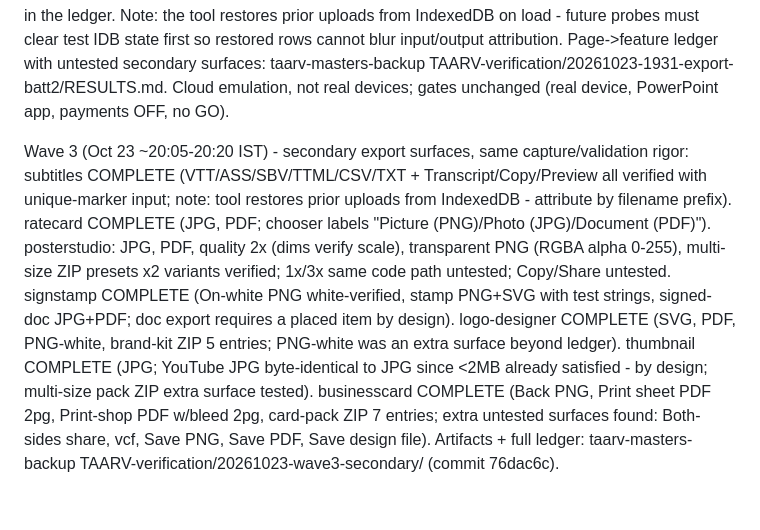
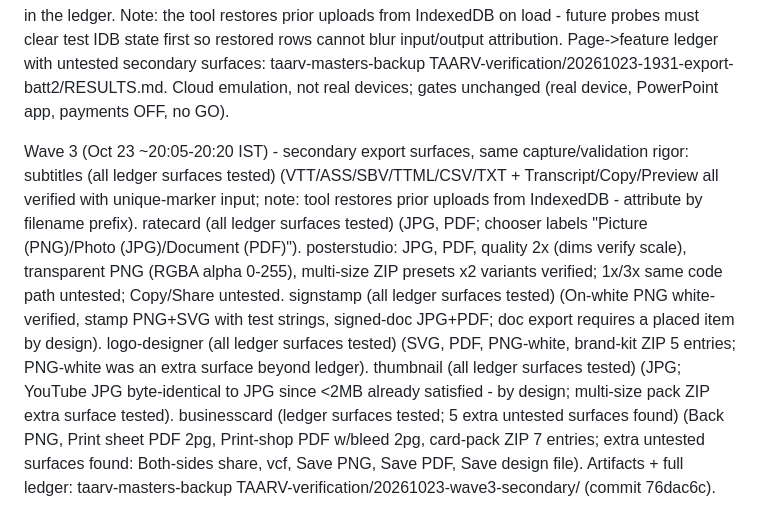
Before and after one commit to sonarkatta/nelvo-preview, a Markdown page: deploy/KNOWN-GOOD.md, the part around the change. GitHub-like rendering.

Commit message:
wording: per-surface ledger, no blanket COMPLETE labels

```diff
--- a/deploy/KNOWN-GOOD.md
+++ b/deploy/KNOWN-GOOD.md
@@ -109,4 +109,4 @@ Wave-1 (Oct 22) covered 19 export paths; wave 2 covers the OTHER 18 pages (36 ho
 FOLLOW-UP CLOSED (Oct 23 ~20:02 IST): subtitles single-file export VERIFIED working - earlier probe clicked the wrong control. Control flow traced from source: top Export (#st-expgo) only opens the export pane; format chips (#fmts [data-fmt]) are selection-only (set S.fmt); the actual single-file export is the per-file row Save button ([data-ex="save"]) which calls save(blob,name) (anchor download), and the top Download button (#st-zip) runs the same save() path when 1 file is loaded, ZIP when >1. Live test: uploaded qa-single.srt, clicked [data-ex="save"], captured exactly 1 blob download (script.fixed.srt) containing valid SRT with the synthetic marker "ZXQ-7766-Verifier first marker line." and normalized timings. Verified scope: ZIP path + single-file SRT save only; other output formats (VTT/ASS/SBV/TTML/CSV/TXT) and Transcript/Copy/Preview row actions remain untested surfaces in the ledger. Note: the tool restores prior uploads from IndexedDB on load - future probes must clear test IDB state first so restored rows cannot blur input/output attribution.
 Page->feature ledger with untested secondary surfaces: taarv-masters-backup TAARV-verification/20261023-1931-export-batt2/RESULTS.md. Cloud emulation, not real devices; gates unchanged (real device, PowerPoint app, payments OFF, no GO).
 
-Wave 3 (Oct 23 ~20:05-20:20 IST) - secondary export surfaces, same capture/validation rigor: subtitles COMPLETE (VTT/ASS/SBV/TTML/CSV/TXT + Transcript/Copy/Preview all verified with unique-marker input; note: tool restores prior uploads from IndexedDB - attribute by filename prefix). ratecard COMPLETE (JPG, PDF; chooser labels "Picture (PNG)/Photo (JPG)/Document (PDF)"). posterstudio: JPG, PDF, quality 2x (dims verify scale), transparent PNG (RGBA alpha 0-255), multi-size ZIP presets x2 variants verified; 1x/3x same code path untested; Copy/Share untested. signstamp COMPLETE (On-white PNG white-verified, stamp PNG+SVG with test strings, signed-doc JPG+PDF; doc export requires a placed item by design). logo-designer COMPLETE (SVG, PDF, PNG-white, brand-kit ZIP 5 entries; PNG-white was an extra surface beyond ledger). thumbnail COMPLETE (JPG; YouTube JPG byte-identical to JPG since <2MB already satisfied - by design; multi-size pack ZIP extra surface tested). businesscard COMPLETE (Back PNG, Print sheet PDF 2pg, Print-shop PDF w/bleed 2pg, card-pack ZIP 7 entries; extra untested surfaces found: Both-sides share, vcf, Save PNG, Save PDF, Save design file). Artifacts + full ledger: taarv-masters-backup TAARV-verification/20261023-wave3-secondary/ (commit 76dac6c).
+Wave 3 (Oct 23 ~20:05-20:20 IST) - secondary export surfaces, same capture/validation rigor: subtitles (all ledger surfaces tested) (VTT/ASS/SBV/TTML/CSV/TXT + Transcript/Copy/Preview all verified with unique-marker input; note: tool restores prior uploads from IndexedDB - attribute by filename prefix). ratecard (all ledger surfaces tested) (JPG, PDF; chooser labels "Picture (PNG)/Photo (JPG)/Document (PDF)"). posterstudio: JPG, PDF, quality 2x (dims verify scale), transparent PNG (RGBA alpha 0-255), multi-size ZIP presets x2 variants verified; 1x/3x same code path untested; Copy/Share untested. signstamp (all ledger surfaces tested) (On-white PNG white-verified, stamp PNG+SVG with test strings, signed-doc JPG+PDF; doc export requires a placed item by design). logo-designer (all ledger surfaces tested) (SVG, PDF, PNG-white, brand-kit ZIP 5 entries; PNG-white was an extra surface beyond ledger). thumbnail (all ledger surfaces tested) (JPG; YouTube JPG byte-identical to JPG since <2MB already satisfied - by design; multi-size pack ZIP extra surface tested). businesscard (ledger surfaces tested; 5 extra untested surfaces found) (Back PNG, Print sheet PDF 2pg, Print-shop PDF w/bleed 2pg, card-pack ZIP 7 entries; extra untested surfaces found: Both-sides share, vcf, Save PNG, Save PDF, Save design file). Artifacts + full ledger: taarv-masters-backup TAARV-verification/20261023-wave3-secondary/ (commit 76dac6c).
```
